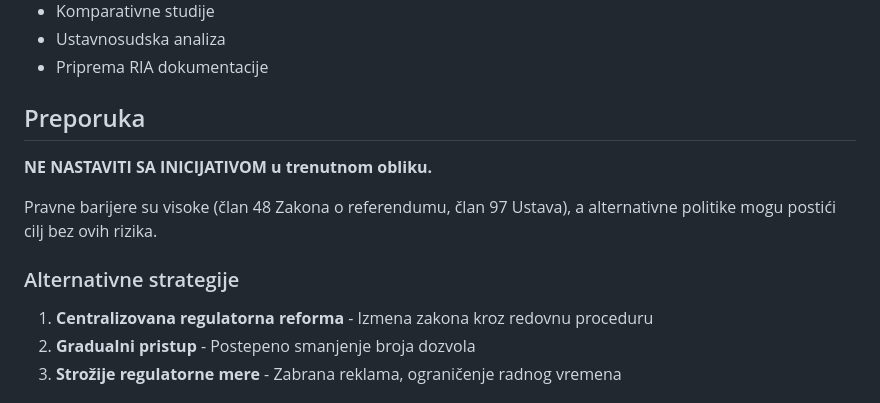
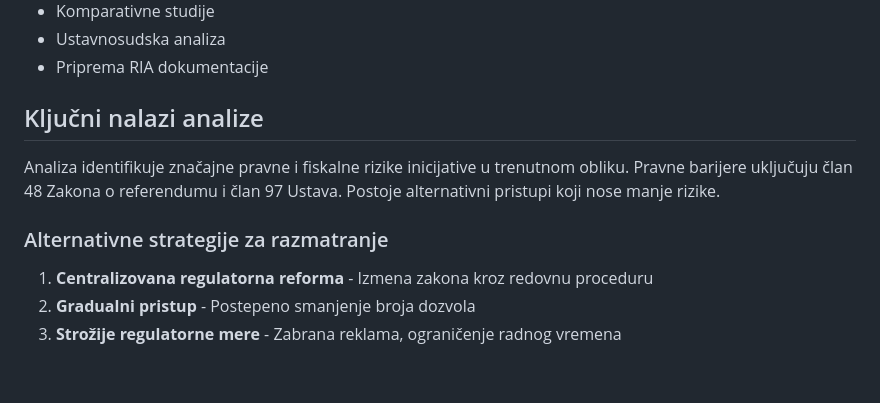
Before and after one commit to orange-dot/narodna-inicijativa-ai, a Markdown page: README.md, the part around the change. Drawn GitHub-style; blank space fills up the shorter version.

Commit message:
Neutralize README recommendations
- Replace "NE NASTAVITI SA INICIJATIVOM" with neutral findings
- Change "Preporuka" section to "Ključni nalazi analize"
- Remove prescriptive language, keep factual analysis

🤖 Generated with [Claude Code](https://claude.com/claude-code)

Co-Authored-By: Claude <noreply@anthropic.com>

```diff
--- a/README.md
+++ b/README.md
@@ -79,13 +79,11 @@ Projekat koristi Claude Code subagente za specijalizovane analize:
 - Ustavnosudska analiza
 - Priprema RIA dokumentacije
 
-## Preporuka
+## Ključni nalazi analize
 
-**NE NASTAVITI SA INICIJATIVOM u trenutnom obliku.**
+Analiza identifikuje značajne pravne i fiskalne rizike inicijative u trenutnom obliku. Pravne barijere uključuju član 48 Zakona o referendumu i član 97 Ustava. Postoje alternativni pristupi koji nose manje rizike.
 
-Pravne barijere su visoke (član 48 Zakona o referendumu, član 97 Ustava), a alternativne politike mogu postići cilj bez ovih rizika.
-
-### Alternativne strategije
+### Alternativne strategije za razmatranje
 
 1. **Centralizovana regulatorna reforma** - Izmena zakona kroz redovnu proceduru
 2. **Gradualni pristup** - Postepeno smanjenje broja dozvola
```
